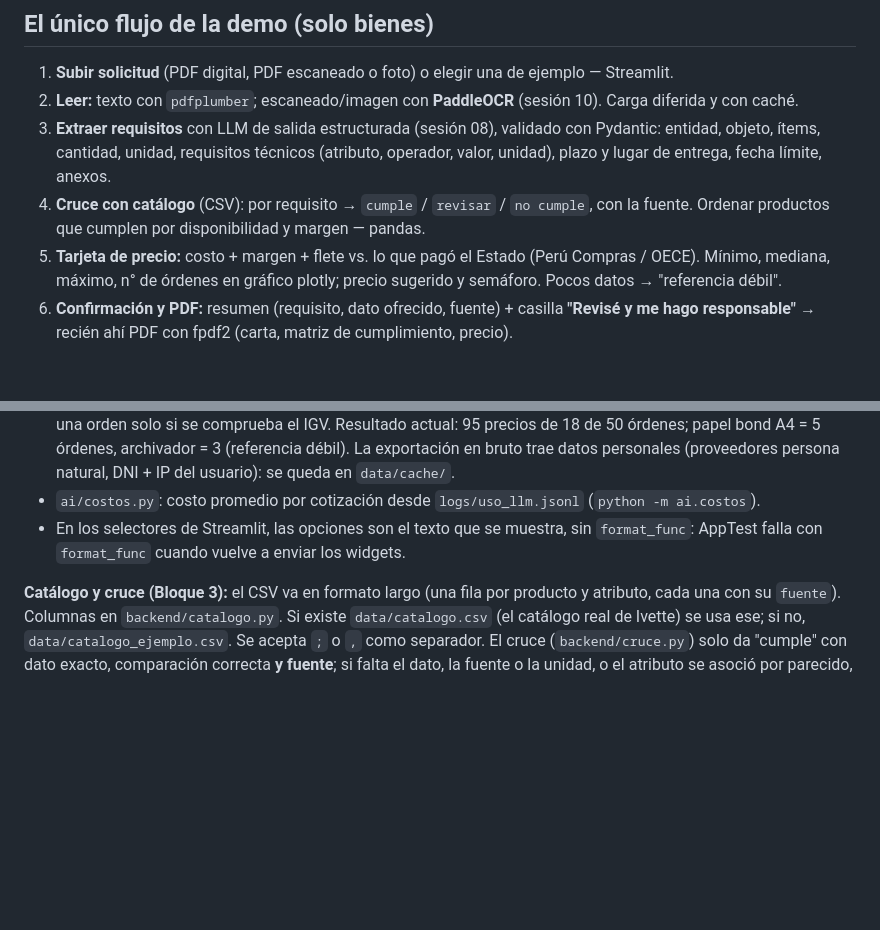
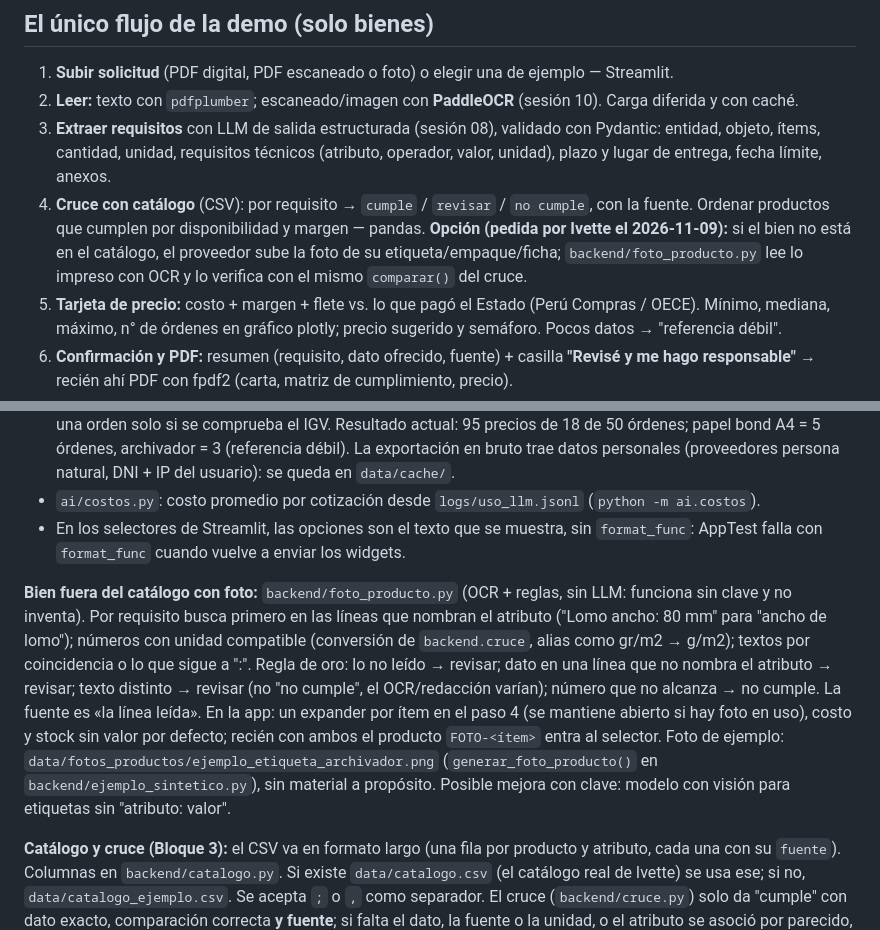
Before and after one commit to IvettexMamani/Cotizador_digital, a Markdown page: CLAUDE.md, 2 parts joined by grey strips. GitHub-like rendering; blank space fills up the shorter version.

```diff
--- a/CLAUDE.md
+++ b/CLAUDE.md
@@ -18,7 +18,7 @@ Ningún dato técnico entra a la cotización sin fuente. Lo no verificado se mar
 1. **Subir solicitud** (PDF digital, PDF escaneado o foto) o elegir una de ejemplo — Streamlit.
 2. **Leer:** texto con `pdfplumber`; escaneado/imagen con **PaddleOCR** (sesión 10). Carga diferida y con caché.
 3. **Extraer requisitos** con LLM de salida estructurada (sesión 08), validado con Pydantic: entidad, objeto, ítems, cantidad, unidad, requisitos técnicos (atributo, operador, valor, unidad), plazo y lugar de entrega, fecha límite, anexos.
-4. **Cruce con catálogo** (CSV): por requisito → `cumple` / `revisar` / `no cumple`, con la fuente. Ordenar productos que cumplen por disponibilidad y margen — pandas.
+4. **Cruce con catálogo** (CSV): por requisito → `cumple` / `revisar` / `no cumple`, con la fuente. Ordenar productos que cumplen por disponibilidad y margen — pandas. **Opción (pedida por Ivette el 2026-11-09):** si el bien no está en el catálogo, el proveedor sube la foto de su etiqueta/empaque/ficha; `backend/foto_producto.py` lee lo impreso con OCR y lo verifica con el mismo `comparar()` del cruce.
 5. **Tarjeta de precio:** costo + margen + flete vs. lo que pagó el Estado (Perú Compras / OECE). Mínimo, mediana, máximo, n° de órdenes en gráfico plotly; precio sugerido y semáforo. Pocos datos → "referencia débil".
 6. **Confirmación y PDF:** resumen (requisito, dato ofrecido, fuente) + casilla **"Revisé y me hago responsable"** → recién ahí PDF con fpdf2 (carta, matriz de cumplimiento, precio).
 
@@ -96,6 +96,8 @@ Opcional: script de evaluación (sesión 12) del % de requisitos bien extraídos
 - `ai/costos.py`: costo promedio por cotización desde `logs/uso_llm.jsonl` (`python -m ai.costos`).
 - En los selectores de Streamlit, las opciones son el texto que se muestra, sin `format_func`: AppTest falla con `format_func` cuando vuelve a enviar los widgets.
 
+**Bien fuera del catálogo con foto:** `backend/foto_producto.py` (OCR + reglas, sin LLM: funciona sin clave y no inventa). Por requisito busca primero en las líneas que nombran el atributo ("Lomo ancho: 80 mm" para "ancho de lomo"); números con unidad compatible (conversión de `backend.cruce`, alias como gr/m2 → g/m2); textos por coincidencia o lo que sigue a ":". Regla de oro: lo no leído → revisar; dato en una línea que no nombra el atributo → revisar; texto distinto → revisar (no "no cumple", el OCR/redacción varían); número que no alcanza → no cumple. La fuente es «la línea leída». En la app: un expander por ítem en el paso 4 (se mantiene abierto si hay foto en uso), costo y stock sin valor por defecto; recién con ambos el producto `FOTO-<ítem>` entra al selector. Foto de ejemplo: `data/fotos_productos/ejemplo_etiqueta_archivador.png` (`generar_foto_producto()` en `backend/ejemplo_sintetico.py`), sin material a propósito. Posible mejora con clave: modelo con visión para etiquetas sin "atributo: valor".
+
 **Catálogo y cruce (Bloque 3):** el CSV va en formato largo (una fila por producto y atributo, cada una con su `fuente`). Columnas en `backend/catalogo.py`. Si existe `data/catalogo.csv` (el catálogo real de Ivette) se usa ese; si no, `data/catalogo_ejemplo.csv`. Se acepta `;` o `,` como separador. El cruce (`backend/cruce.py`) solo da "cumple" con dato exacto, comparación correcta **y fuente**; si falta el dato, la fuente o la unidad, o el atributo se asoció por parecido, da "revisar". Orden de los productos: estado → stock suficiente → menor costo (proxy de mayor margen). Selección del usuario en `st.session_state["seleccion_productos"]` (ítem → sku).
 
 **Precios del Estado (fuentes descartadas):** el registro de Open Contracting (publicación 78) no sirve: cubre 2021–2023 y no trae ítems ni precios unitarios. La "Descarga Masiva" llega solo a 2023. gob.pe bloquea el acceso automático (HTTP 418): no esquivarlo, pedir descarga manual.
```
Also changed, not shown: README.md (+13 -7 lines), docs/agente.md (+1 -0 lines), docs/capturas/05_foto_producto.png (added), 7 other files.
